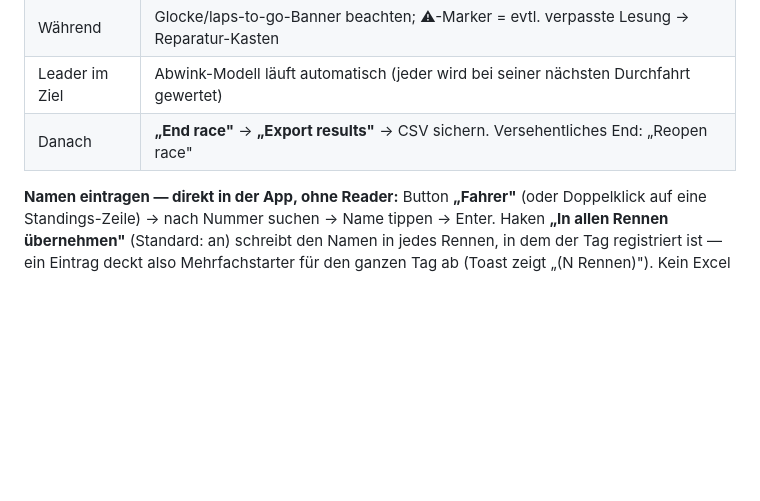
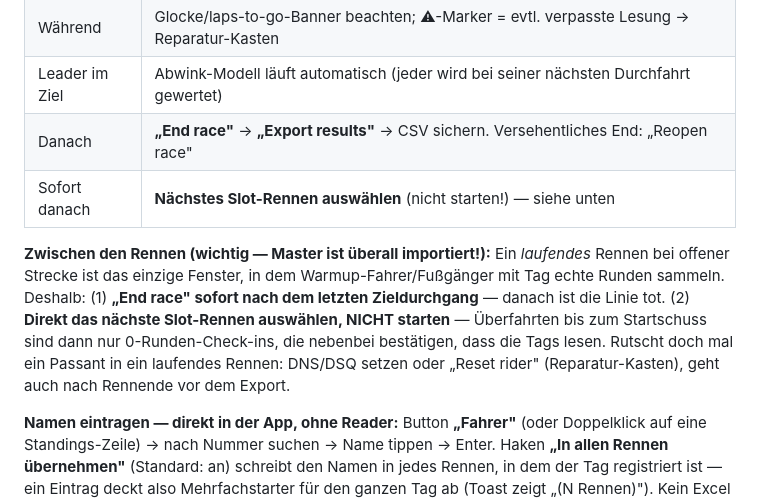
Before and after one commit to jan-knoblich/racetag, a Markdown page: docs/karli-krit-2026-08-08/RACEDAY-KARLI-KRIT.md, the part around the change. GitHub-like rendering; blank space fills up the shorter version.

Commit message:
docs(karli-krit): between-races rule — end promptly, pre-select next race
Co-Authored-By: Claude Fable 5 <noreply@anthropic.com>

```diff
--- a/docs/karli-krit-2026-08-08/RACEDAY-KARLI-KRIT.md
+++ b/docs/karli-krit-2026-08-08/RACEDAY-KARLI-KRIT.md
@@ -30,6 +30,9 @@ Rennbüro + Start/Ziel: Karl-Liebknecht-Straße 31. **Nummern-Modell: eine Numme
 | Während | Glocke/laps-to-go-Banner beachten; ⚠-Marker = evtl. verpasste Lesung → Reparatur-Kasten |
 | Leader im Ziel | Abwink-Modell läuft automatisch (jeder wird bei seiner nächsten Durchfahrt gewertet) |
 | Danach | **„End race"** → **„Export results"** → CSV sichern. Versehentliches End: „Reopen race" |
+| Sofort danach | **Nächstes Slot-Rennen auswählen** (nicht starten!) — siehe unten |
+
+**Zwischen den Rennen (wichtig — Master ist überall importiert!):** Ein *laufendes* Rennen bei offener Strecke ist das einzige Fenster, in dem Warmup-Fahrer/Fußgänger mit Tag echte Runden sammeln. Deshalb: (1) **„End race" sofort nach dem letzten Zieldurchgang** — danach ist die Linie tot. (2) **Direkt das nächste Slot-Rennen auswählen, NICHT starten** — Überfahrten bis zum Startschuss sind dann nur 0-Runden-Check-ins, die nebenbei bestätigen, dass die Tags lesen. Rutscht doch mal ein Passant in ein laufendes Rennen: DNS/DSQ setzen oder „Reset rider" (Reparatur-Kasten), geht auch nach Rennende vor dem Export.
 
 **Namen eintragen — direkt in der App, ohne Reader:** Button **„Fahrer"** (oder Doppelklick auf eine Standings-Zeile) → nach Nummer suchen → Name tippen → Enter. Haken **„In allen Rennen übernehmen"** (Standard: an) schreibt den Namen in jedes Rennen, in dem der Tag registriert ist — ein Eintrag deckt also Mehrfachstarter für den ganzen Tag ab (Toast zeigt „(N Rennen)"). Kein Excel nötig; die tagesmaster.csv bleibt als Backup-Weg (Namen eintragen → Import CSV).
 
```
